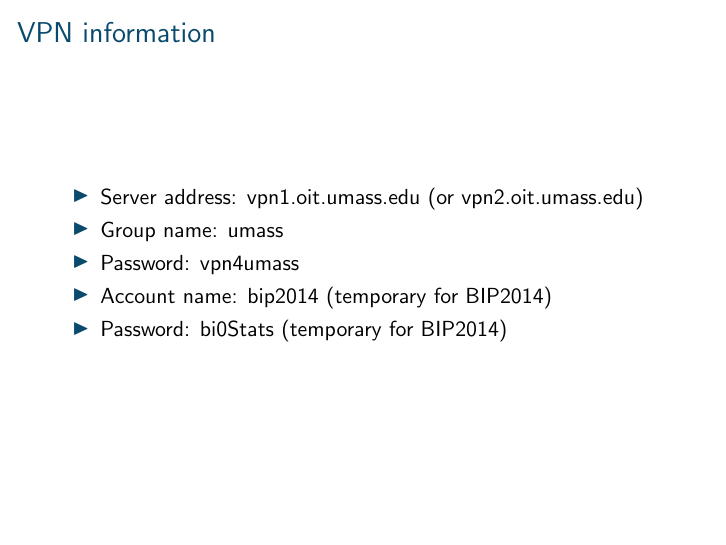
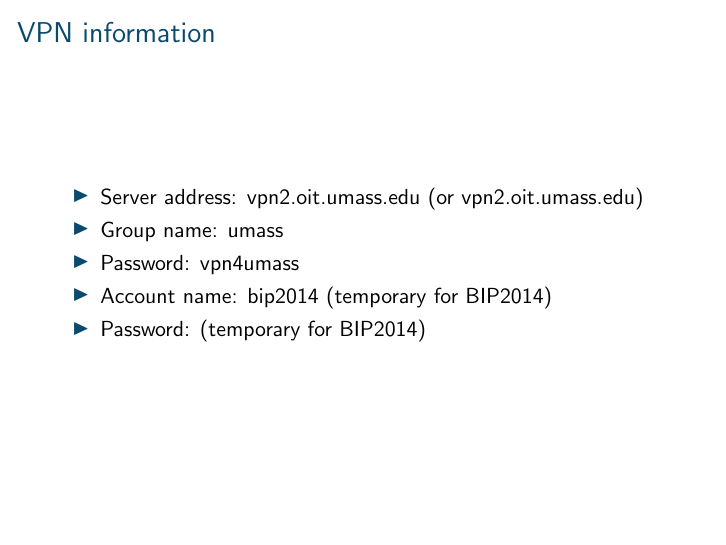
Before and after one commit to nickreich/BiP, LaTeX slides (2013HPCwithR/modules/module3/source/slides/module3Slides.tex): page 5 of 19. Compiled offline with pdfLaTeX.

Commit message:
Removed password

```diff
--- a/2013HPCwithR/modules/module3/source/slides/module3Slides.tex
+++ b/2013HPCwithR/modules/module3/source/slides/module3Slides.tex
@@ -67,11 +67,11 @@
 
 \begin{frame}{VPN information}
 \begin{itemize}
-\item Server address: vpn1.oit.umass.edu (or vpn2.oit.umass.edu)
+\item Server address: vpn2.oit.umass.edu (or vpn2.oit.umass.edu)
 \item Group name: umass
 \item Password: vpn4umass
 \item Account name: bip2014 (temporary for BIP2014)
-\item Password: bi0Stats (temporary for BIP2014)
+\item Password:  (temporary for BIP2014)
 \end{itemize}
 \end{frame}
 
```
